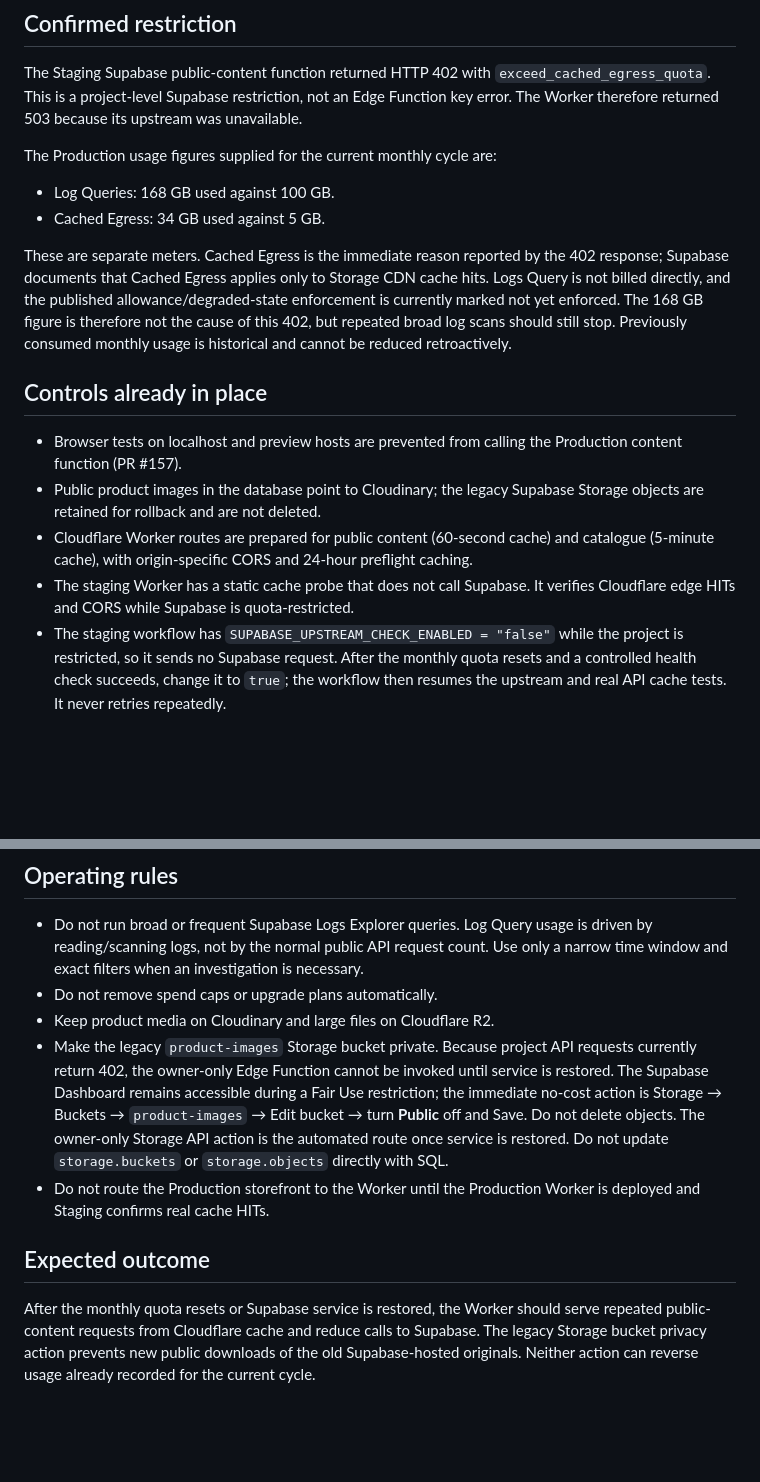
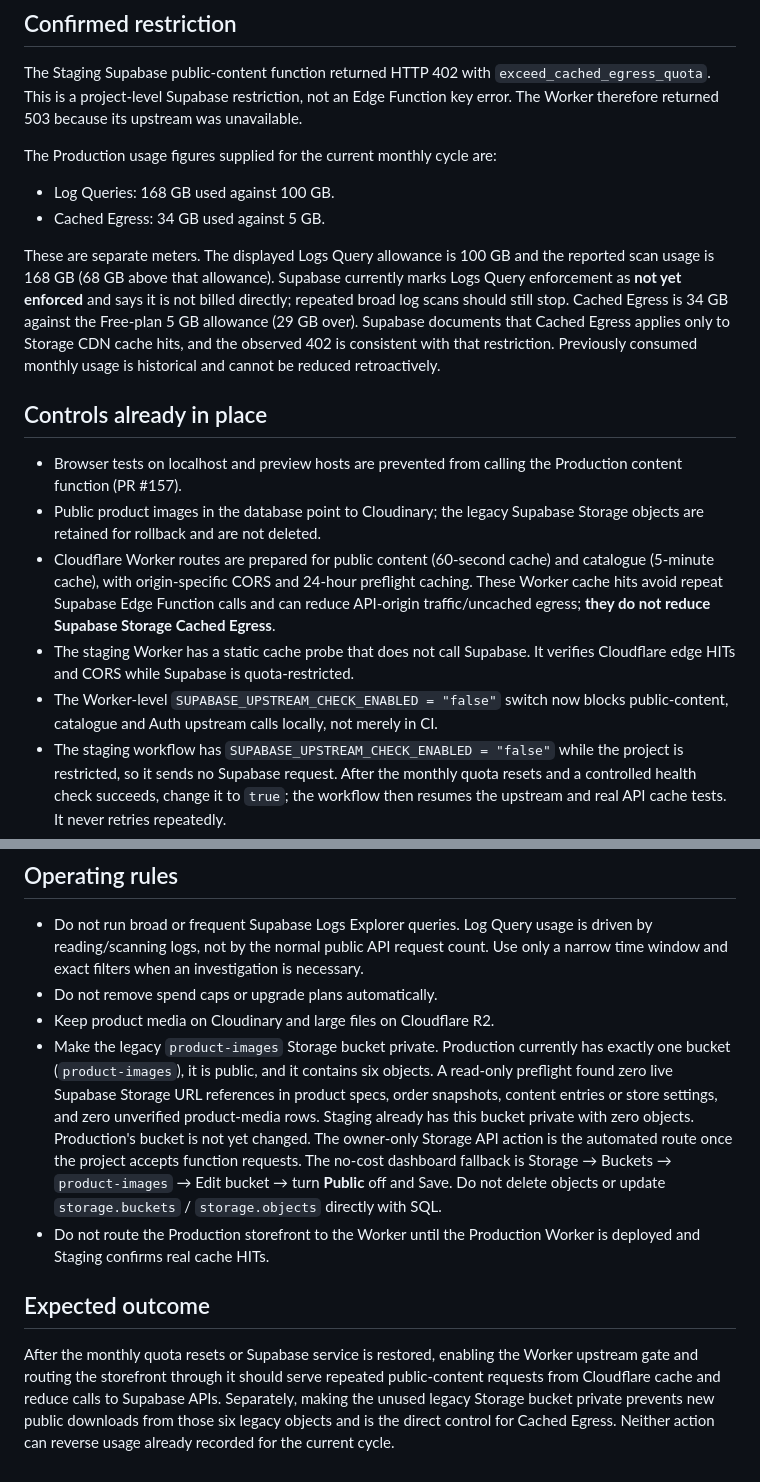
Before and after one commit to ugcnoorstudio-ui/IQA-WATCHES-, a Markdown page: docs/SUPABASE_QUOTA_PROTECTION.md, 2 parts joined by grey strips. GitHub-like rendering; blank space fills up the shorter version.

Commit message:
Clarify Logs Query versus Storage Cached Egress controls

```diff
--- a/docs/SUPABASE_QUOTA_PROTECTION.md
+++ b/docs/SUPABASE_QUOTA_PROTECTION.md
@@ -7,13 +7,14 @@ The Production usage figures supplied for the current monthly cycle are:
 - Log Queries: 168 GB used against 100 GB.
 - Cached Egress: 34 GB used against 5 GB.
 
-These are separate meters. Cached Egress is the immediate reason reported by the 402 response; Supabase documents that Cached Egress applies only to Storage CDN cache hits. Logs Query is not billed directly, and the published allowance/degraded-state enforcement is currently marked not yet enforced. The 168 GB figure is therefore not the cause of this 402, but repeated broad log scans should still stop. Previously consumed monthly usage is historical and cannot be reduced retroactively.
+These are separate meters. The displayed Logs Query allowance is 100 GB and the reported scan usage is 168 GB (68 GB above that allowance). Supabase currently marks Logs Query enforcement as **not yet enforced** and says it is not billed directly; repeated broad log scans should still stop. Cached Egress is 34 GB against the Free-plan 5 GB allowance (29 GB over). Supabase documents that Cached Egress applies only to Storage CDN cache hits, and the observed 402 is consistent with that restriction. Previously consumed monthly usage is historical and cannot be reduced retroactively.
 
 ## Controls already in place
 - Browser tests on localhost and preview hosts are prevented from calling the Production content function (PR #157).
 - Public product images in the database point to Cloudinary; the legacy Supabase Storage objects are retained for rollback and are not deleted.
-- Cloudflare Worker routes are prepared for public content (60-second cache) and catalogue (5-minute cache), with origin-specific CORS and 24-hour preflight caching.
+- Cloudflare Worker routes are prepared for public content (60-second cache) and catalogue (5-minute cache), with origin-specific CORS and 24-hour preflight caching. These Worker cache hits avoid repeat Supabase Edge Function calls and can reduce API-origin traffic/uncached egress; **they do not reduce Supabase Storage Cached Egress**.
 - The staging Worker has a static cache probe that does not call Supabase. It verifies Cloudflare edge HITs and CORS while Supabase is quota-restricted.
+- The Worker-level `SUPABASE_UPSTREAM_CHECK_ENABLED = "false"` switch now blocks public-content, catalogue and Auth upstream calls locally, not merely in CI.
 - The staging workflow has `SUPABASE_UPSTREAM_CHECK_ENABLED = "false"` while the project is restricted, so it sends no Supabase request. After the monthly quota resets and a controlled health check succeeds, change it to `true`; the workflow then resumes the upstream and real API cache tests. It never retries repeatedly.
 - The recurring public health monitor checks static Cloudflare Pages resources only; it does not query Supabase Logs or public Edge Functions.
 
@@ -21,8 +22,8 @@ These are separate meters. Cached Egress is the immediate reason reported by the
 - Do not run broad or frequent Supabase Logs Explorer queries. Log Query usage is driven by reading/scanning logs, not by the normal public API request count. Use only a narrow time window and exact filters when an investigation is necessary.
 - Do not remove spend caps or upgrade plans automatically.
 - Keep product media on Cloudinary and large files on Cloudflare R2.
-- Make the legacy `product-images` Storage bucket private. Because project API requests currently return 402, the owner-only Edge Function cannot be invoked until service is restored. The Supabase Dashboard remains accessible during a Fair Use restriction; the immediate no-cost action is Storage → Buckets → `product-images` → Edit bucket → turn **Public** off and Save. Do not delete objects. The owner-only Storage API action is the automated route once service is restored. Do not update `storage.buckets` or `storage.objects` directly with SQL.
+- Make the legacy `product-images` Storage bucket private. Production currently has exactly one bucket (`product-images`), it is public, and it contains six objects. A read-only preflight found zero live Supabase Storage URL references in product specs, order snapshots, content entries or store settings, and zero unverified product-media rows. Staging already has this bucket private with zero objects. Production's bucket is not yet changed. The owner-only Storage API action is the automated route once the project accepts function requests. The no-cost dashboard fallback is Storage → Buckets → `product-images` → Edit bucket → turn **Public** off and Save. Do not delete objects or update `storage.buckets` / `storage.objects` directly with SQL.
 - Do not route the Production storefront to the Worker until the Production Worker is deployed and Staging confirms real cache HITs.
 
 ## Expected outcome
-After the monthly quota resets or Supabase service is restored, the Worker should serve repeated public-content requests from Cloudflare cache and reduce calls to Supabase. The legacy Storage bucket privacy action prevents new public downloads of the old Supabase-hosted originals. Neither action can reverse usage already recorded for the current cycle.
+After the monthly quota resets or Supabase service is restored, enabling the Worker upstream gate and routing the storefront through it should serve repeated public-content requests from Cloudflare cache and reduce calls to Supabase APIs. Separately, making the unused legacy Storage bucket private prevents new public downloads from those six legacy objects and is the direct control for Cached Egress. Neither action can reverse usage already recorded for the current cycle.
```
